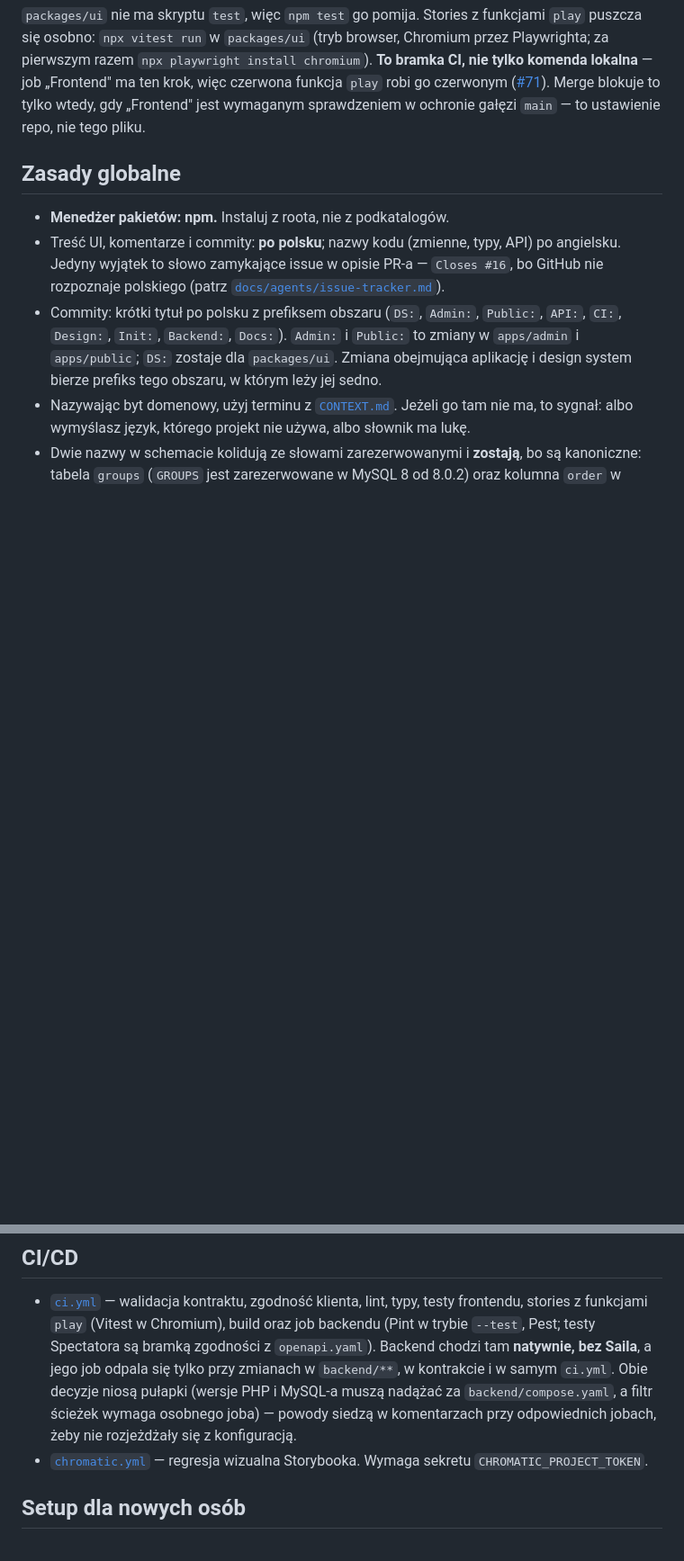
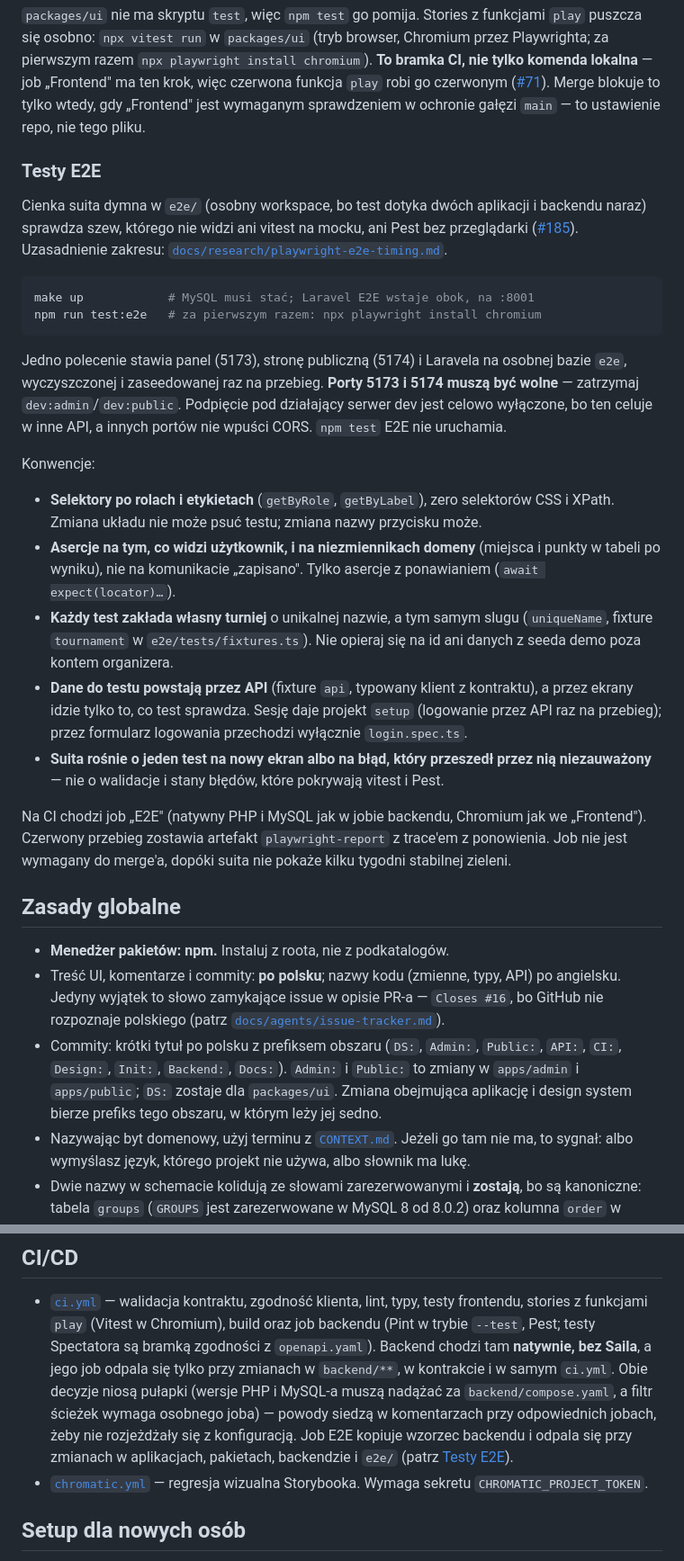
Before and after one commit to dawer2253/sports-tournament-app, a Markdown page: AGENTS.md, 2 parts joined by grey strips. Shown at 90% size. Drawn GitHub-style; blank space fills up the shorter version.

Commit message:
Docs: uruchamianie i konwencje testów E2E (#185)
Co-Authored-By: Claude Opus 5.5 <noreply@anthropic.com>

````diff
--- a/AGENTS.md
+++ b/AGENTS.md
@@ -97,6 +98,48 @@ krok, więc czerwona funkcja `play` robi go czerwonym
 ([#71](https://github.com/dawer2253/sports-tournament-app/issues/71)). Merge
 blokuje to tylko wtedy, gdy „Frontend" jest wymaganym sprawdzeniem w ochronie
 gałęzi `main` — to ustawienie repo, nie tego pliku.
+
+### Testy E2E
+
+Cienka suita dymna w `e2e/` (osobny workspace, bo test dotyka dwóch aplikacji
+i backendu naraz) sprawdza szew, którego nie widzi ani vitest na mocku, ani
+Pest bez przeglądarki ([#185](https://github.com/dawer2253/sports-tournament-app/issues/185)).
+Uzasadnienie zakresu: [`docs/research/playwright-e2e-timing.md`](docs/research/playwright-e2e-timing.md).
+
+```bash
+make up            # MySQL musi stać; Laravel E2E wstaje obok, na :8001
+npm run test:e2e   # za pierwszym razem: npx playwright install chromium
+```
+
+Jedno polecenie stawia panel (5173), stronę publiczną (5174) i Laravela na
+osobnej bazie `e2e`, wyczyszczonej i zaseedowanej raz na przebieg. **Porty
+5173 i 5174 muszą być wolne** — zatrzymaj `dev:admin`/`dev:public`. Podpięcie
+pod działający serwer dev jest celowo wyłączone, bo ten celuje w inne API, a
+innych portów nie wpuści CORS. `npm test` E2E nie uruchamia.
+
+Konwencje:
+
+- **Selektory po rolach i etykietach** (`getByRole`, `getByLabel`), zero
+  selektorów CSS i XPath. Zmiana układu nie może psuć testu; zmiana nazwy
+  przycisku może.
+- **Asercje na tym, co widzi użytkownik, i na niezmiennikach domeny** (miejsca
+  i punkty w tabeli po wyniku), nie na komunikacie „zapisano". Tylko asercje
+  z ponawianiem (`await expect(locator)…`).
+- **Każdy test zakłada własny turniej** o unikalnej nazwie, a tym samym slugu
+  (`uniqueName`, fixture `tournament` w `e2e/tests/fixtures.ts`). Nie opieraj
+  się na id ani danych z seeda demo poza kontem organizera.
+- **Dane do testu powstają przez API** (fixture `api`, typowany klient
+  z kontraktu), a przez ekrany idzie tylko to, co test sprawdza. Sesję daje
+  projekt `setup` (logowanie przez API raz na przebieg); przez formularz
+  logowania przechodzi wyłącznie `login.spec.ts`.
+- **Suita rośnie o jeden test na nowy ekran albo na błąd, który przeszedł
+  przez nią niezauważony** — nie o walidacje i stany błędów, które pokrywają
+  vitest i Pest.
+
+Na CI chodzi job „E2E" (natywny PHP i MySQL jak w jobie backendu, Chromium jak
+we „Frontend"). Czerwony przebieg zostawia artefakt `playwright-report` z
+trace'em z ponowienia. Job nie jest wymagany do merge'a, dopóki suita nie
+pokaże kilku tygodni stabilnej zieleni.
 
 ## Zasady globalne
 
@@ -141,7 +184,9 @@ pliku przy odpowiednim eksporcie.
   `backend/**`, w kontrakcie i w samym `ci.yml`. Obie decyzje niosą pułapki
   (wersje PHP i MySQL-a muszą nadążać za `backend/compose.yaml`, a filtr ścieżek
   wymaga osobnego joba) — powody siedzą w komentarzach przy odpowiednich jobach,
-  żeby nie rozjeżdżały się z konfiguracją.
+  żeby nie rozjeżdżały się z konfiguracją. Job E2E kopiuje wzorzec backendu
+  i odpala się przy zmianach w aplikacjach, pakietach, backendzie i `e2e/`
+  (patrz [Testy E2E](#testy-e2e)).
 - [`chromatic.yml`](.github/workflows/chromatic.yml) — regresja wizualna
   Storybooka. Wymaga sekretu `CHROMATIC_PROJECT_TOKEN`.
 
````
Also changed, not shown: other parts of AGENTS.md (+2 -1 lines), docs/BACKEND.md (+10 -0 lines).
